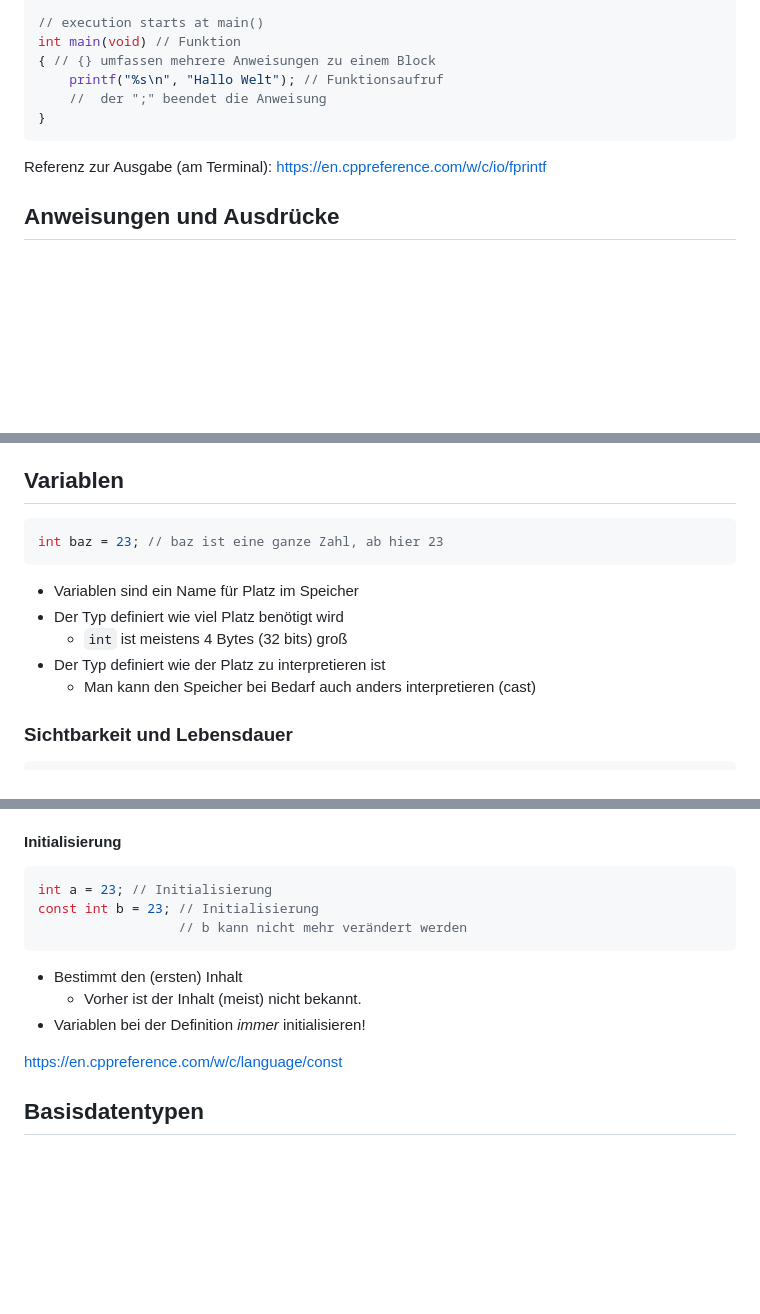
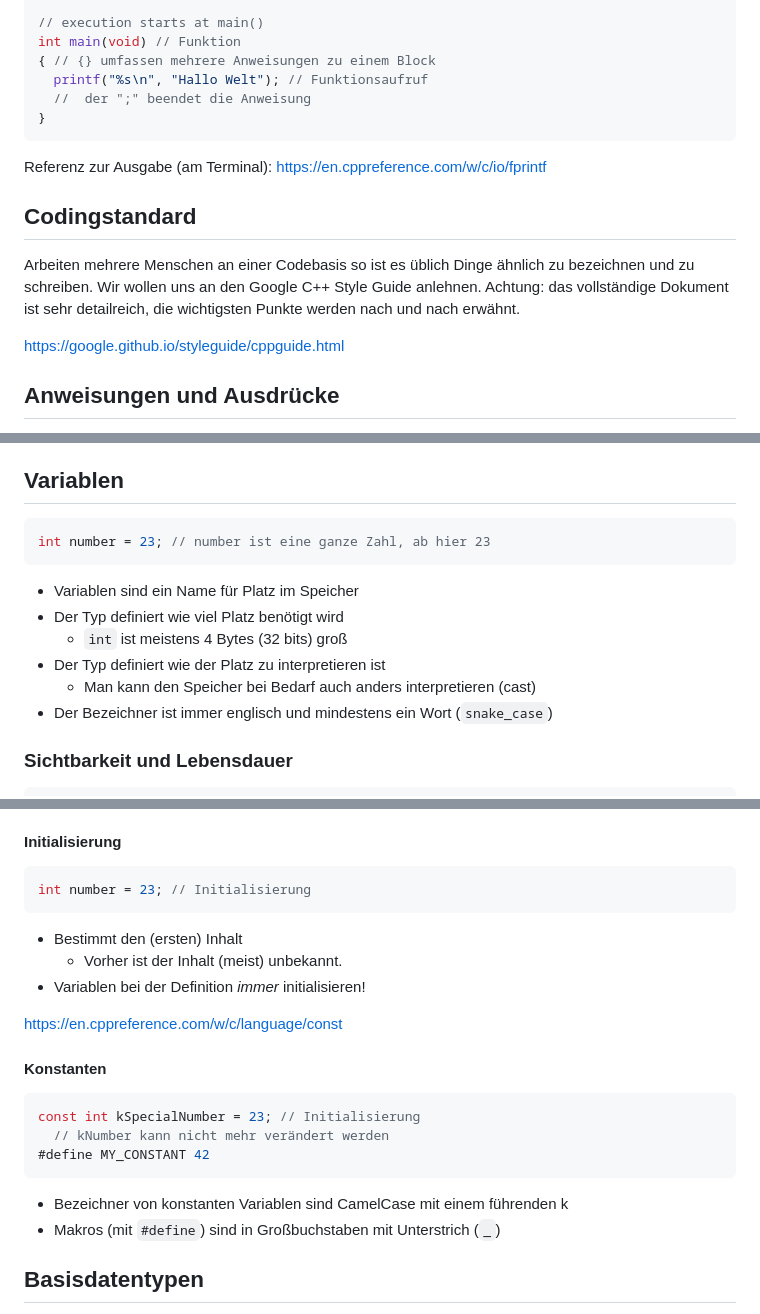
Before and after one commit to chbw/2025-26_2bhet_fi_notes, a Markdown page: C.md, 3 parts joined by grey strips. Drawn GitHub-style; blank space fills up the shorter version.

Commit message:
codingstandard

````diff
--- a/C.md
+++ b/C.md
@@ -43,12 +43,20 @@ Auch im Block/über mehrere Zeilen möglich
 // execution starts at main()
 int main(void) // Funktion
 { // {} umfassen mehrere Anweisungen zu einem Block
-    printf("%s\n", "Hallo Welt"); // Funktionsaufruf
-    //  der ";" beendet die Anweisung
+  printf("%s\n", "Hallo Welt"); // Funktionsaufruf
+  //  der ";" beendet die Anweisung
 }
 ```
 
 Referenz zur Ausgabe (am Terminal): https://en.cppreference.com/w/c/io/fprintf
+
+
+
+## Codingstandard
+
+Arbeiten mehrere Menschen an einer Codebasis so ist es üblich Dinge ähnlich zu bezeichnen und zu schreiben. Wir wollen uns an den Google C++ Style Guide anlehnen. Achtung: das vollständige Dokument ist sehr detailreich, die wichtigsten Punkte werden nach und nach erwähnt.
+
+https://google.github.io/styleguide/cppguide.html
 
 
 
@@ -219,7 +227,7 @@ https://en.cppreference.com/w/c/language/operator_other
 ## Variablen
 
 ```C
-int baz = 23; // baz ist eine ganze Zahl, ab hier 23
+int number = 23; // number ist eine ganze Zahl, ab hier 23
 ```
 
 * Variablen sind ein Name für Platz im Speicher
@@ -227,6 +235,7 @@ int baz = 23; // baz ist eine ganze Zahl, ab hier 23
   * `int` ist meistens 4 Bytes (32 bits) groß
 * Der Typ definiert wie der Platz zu interpretieren ist
   * Man kann den Speicher bei Bedarf auch anders interpretieren (cast)
+* Der Bezeichner ist immer englisch und mindestens ein Wort (`snake_case`)
 
 
 ### Sichtbarkeit und Lebensdauer
@@ -281,16 +290,26 @@ int bar; // Definition
 #### Initialisierung
 
 ```C
-int a = 23; // Initialisierung
-const int b = 23; // Initialisierung
-                  // b kann nicht mehr verändert werden
+int number = 23; // Initialisierung
 ```
 
 * Bestimmt den (ersten) Inhalt
-  * Vorher ist der Inhalt (meist) nicht bekannt.
+  * Vorher ist der Inhalt (meist) unbekannt.
 * Variablen bei der Definition _immer_ initialisieren!
 
 https://en.cppreference.com/w/c/language/const
+
+
+#### Konstanten
+
+```C
+const int kSpecialNumber = 23; // Initialisierung
+  // kNumber kann nicht mehr verändert werden
+#define MY_CONSTANT 42
+```
+
+* Bezeichner von konstanten Variablen sind CamelCase mit einem führenden k
+* Makros (mit `#define`) sind in Großbuchstaben mit Unterstrich (`_`)
 
 
 
````
